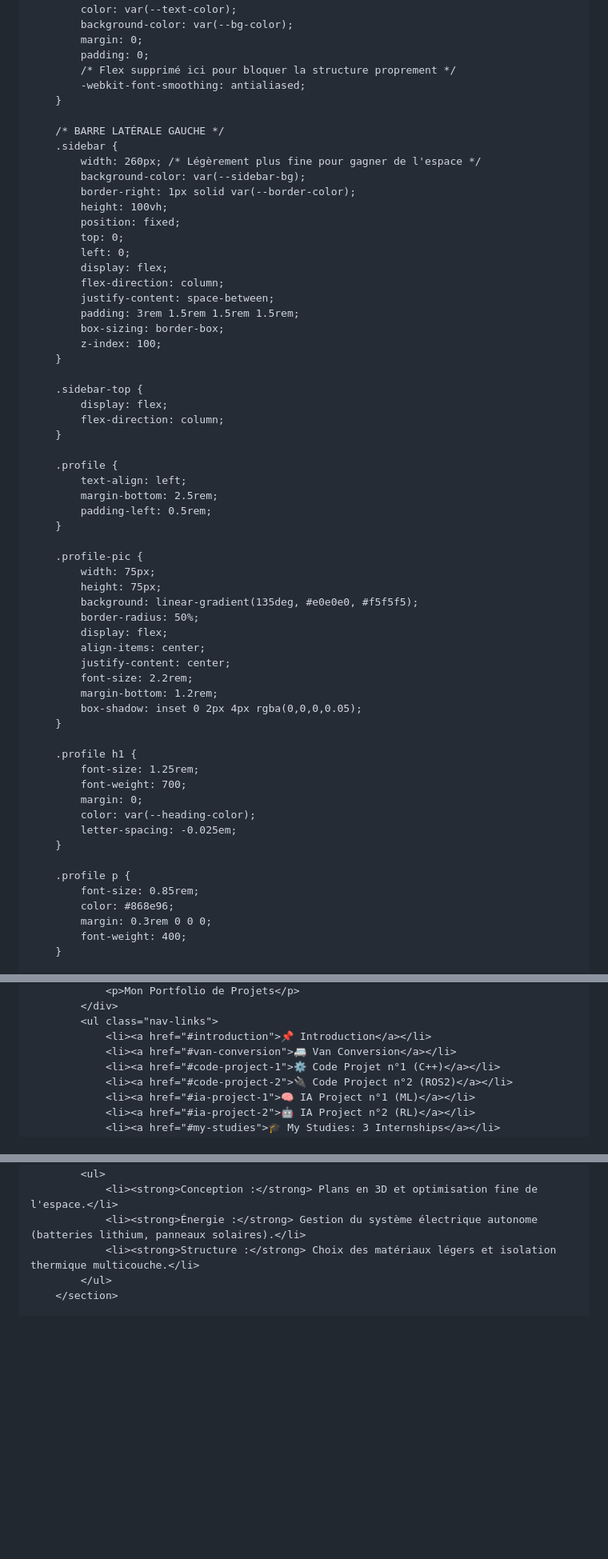
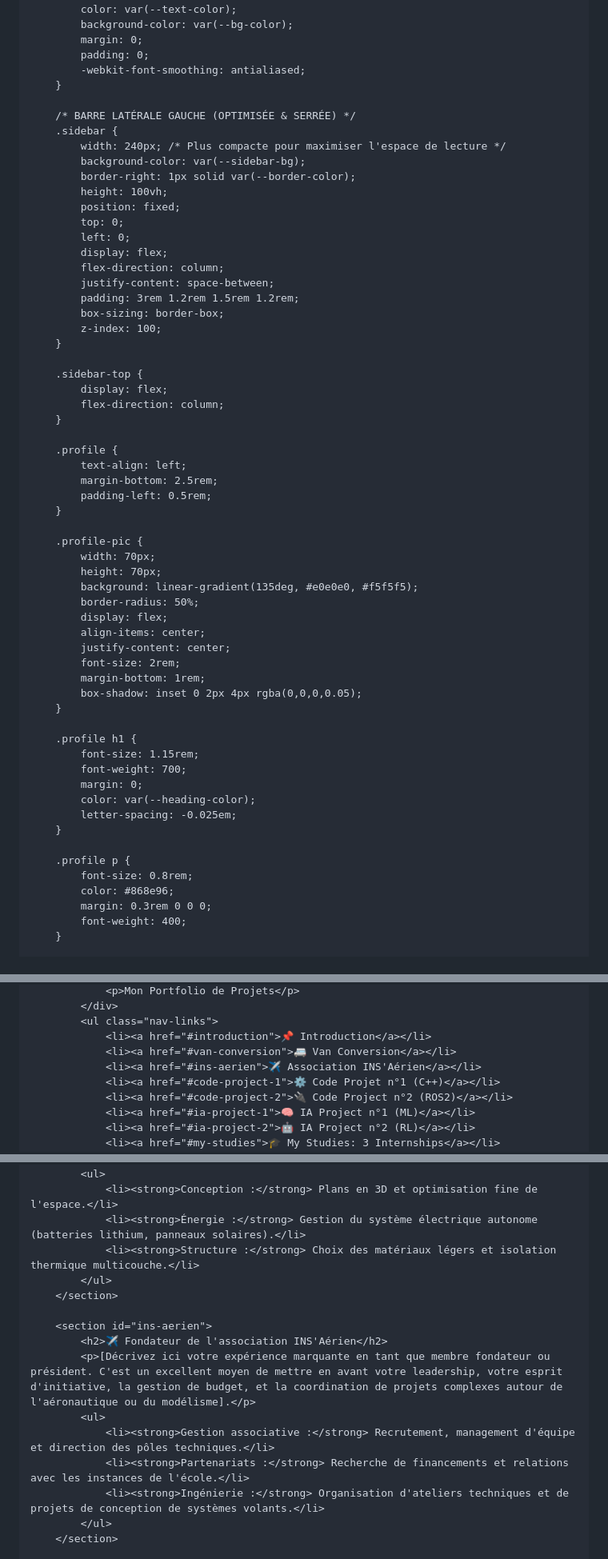
Before and after one commit to gaetanbl64-sys/gaetanbl64-sys.github.io, a Markdown page: README.md, 3 parts joined by grey strips. Shown at 80% size. GitHub-like rendering; blank space fills up the shorter version.

Commit message:
Refine sidebar styles and content layout
Updated sidebar styles and content layout for improved aesthetics and space efficiency.

```diff
--- a/README.md
+++ b/README.md
@@ -12,13 +12,13 @@
             --bg-color: #ffffff;
             --text-color: #343a40;
             --heading-color: #1c1f23;
-            --sidebar-bg: #fbfbfb;
-            --sidebar-text: #5c6266;
+            --sidebar-bg: #f4f6f8; /* Gris Chirpy discret mais distinct pour casser le "vide" */
+            --sidebar-text: #495057;
             --accent-color: #007bff;
             --accent-bg-light: #e3f2fd;
             --code-bg: #1e1e1e;
             --code-text: #f8f8f2;
-            --border-color: #eaeaea;
+            --border-color: #dbdfe2; /* Bordure nette pour marquer la fin de la sidebar */
             --tag-bg: #eff1f3;
             --tag-text: #6c757d;
         }
@@ -29,13 +29,12 @@
             background-color: var(--bg-color);
             margin: 0;
             padding: 0;
-            /* Flex supprimé ici pour bloquer la structure proprement */
             -webkit-font-smoothing: antialiased;
         }
 
-        /* BARRE LATÉRALE GAUCHE */
+        /* BARRE LATÉRALE GAUCHE (OPTIMISÉE & SERRÉE) */
         .sidebar {
-            width: 260px; /* Légèrement plus fine pour gagner de l'espace */
+            width: 240px; /* Plus compacte pour maximiser l'espace de lecture */
             background-color: var(--sidebar-bg);
             border-right: 1px solid var(--border-color);
             height: 100vh;
@@ -45,7 +44,7 @@
             display: flex;
             flex-direction: column;
             justify-content: space-between;
-            padding: 3rem 1.5rem 1.5rem 1.5rem;
+            padding: 3rem 1.2rem 1.5rem 1.2rem;
             box-sizing: border-box;
             z-index: 100;
         }
@@ -62,20 +61,20 @@
         }
 
         .profile-pic {
-            width: 75px;
-            height: 75px;
+            width: 70px;
+            height: 70px;
             background: linear-gradient(135deg, #e0e0e0, #f5f5f5);
             border-radius: 50%;
             display: flex;
             align-items: center;
             justify-content: center;
-            font-size: 2.2rem;
-            margin-bottom: 1.2rem;
+            font-size: 2rem;
+            margin-bottom: 1rem;
             box-shadow: inset 0 2px 4px rgba(0,0,0,0.05);
         }
 
         .profile h1 {
-            font-size: 1.25rem;
+            font-size: 1.15rem;
             font-weight: 700;
             margin: 0;
             color: var(--heading-color);
@@ -83,7 +82,7 @@
         }
 
         .profile p {
-            font-size: 0.85rem;
+            font-size: 0.8rem;
             color: #868e96;
             margin: 0.3rem 0 0 0;
             font-weight: 400;
@@ -276,6 +275,7 @@
             <ul class="nav-links">
                 <li><a href="#introduction">📌 Introduction</a></li>
                 <li><a href="#van-conversion">🚐 Van Conversion</a></li>
+                <li><a href="#ins-aerien">✈️ Association INS'Aérien</a></li>
                 <li><a href="#code-project-1">⚙️ Code Projet n°1 (C++)</a></li>
                 <li><a href="#code-project-2">🔌 Code Project n°2 (ROS2)</a></li>
                 <li><a href="#ia-project-1">🧠 IA Project n°1 (ML)</a></li>
@@ -322,6 +322,16 @@
                 <li><strong>Conception :</strong> Plans en 3D et optimisation fine de l'espace.</li>
                 <li><strong>Énergie :</strong> Gestion du système électrique autonome (batteries lithium, panneaux solaires).</li>
                 <li><strong>Structure :</strong> Choix des matériaux légers et isolation thermique multicouche.</li>
+            </ul>
+        </section>
+
+        <section id="ins-aerien">
+            <h2>✈️ Fondateur de l'association INS'Aérien</h2>
+            <p>[Décrivez ici votre expérience marquante en tant que membre fondateur ou président. C'est un excellent moyen de mettre en avant votre leadership, votre esprit d'initiative, la gestion de budget, et la coordination de projets complexes autour de l'aéronautique ou du modélisme].</p>
+            <ul>
+                <li><strong>Gestion associative :</strong> Recrutement, management d'équipe et direction des pôles techniques.</li>
+                <li><strong>Partenariats :</strong> Recherche de financements et relations avec les instances de l'école.</li>
+                <li><strong>Ingénierie :</strong> Organisation d'ateliers techniques et de projets de conception de systèmes volants.</li>
             </ul>
         </section>
 
```
Also changed, not shown: other parts of README.md (+10 -10 lines).
